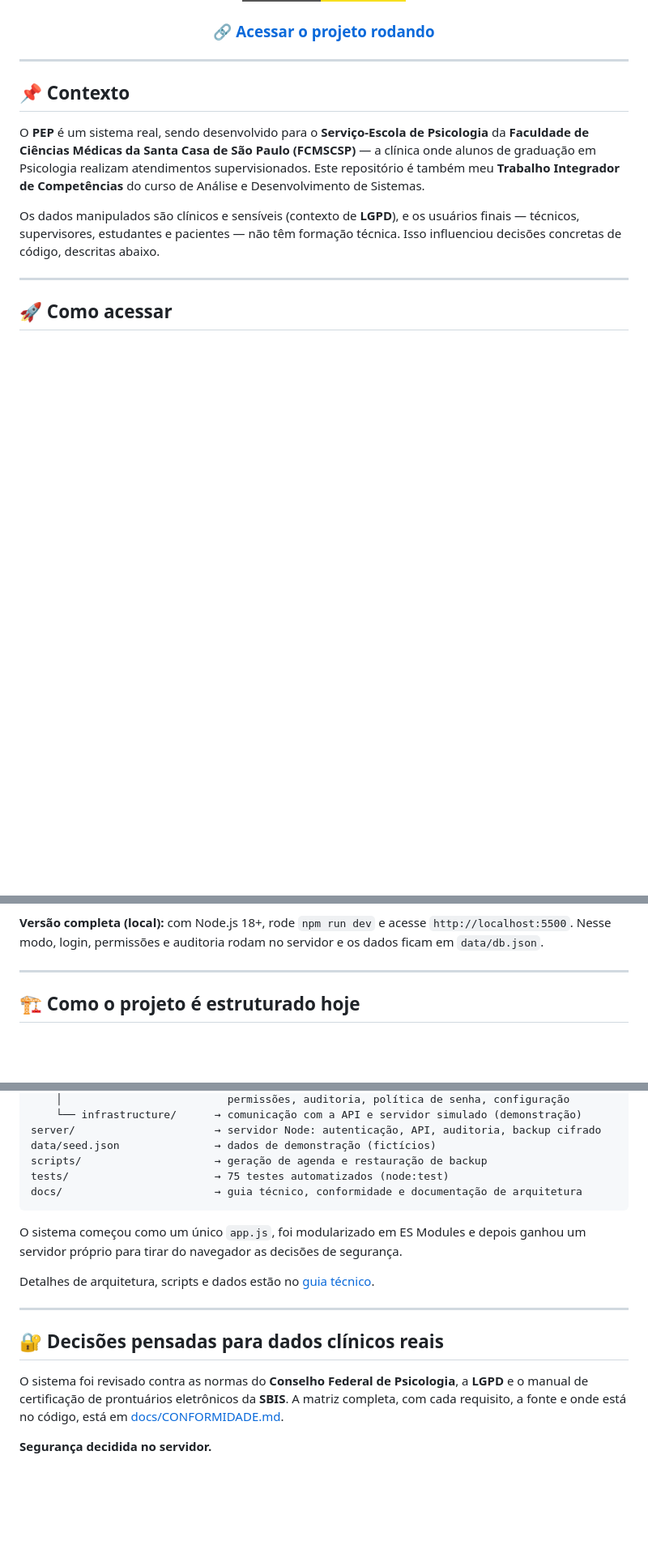
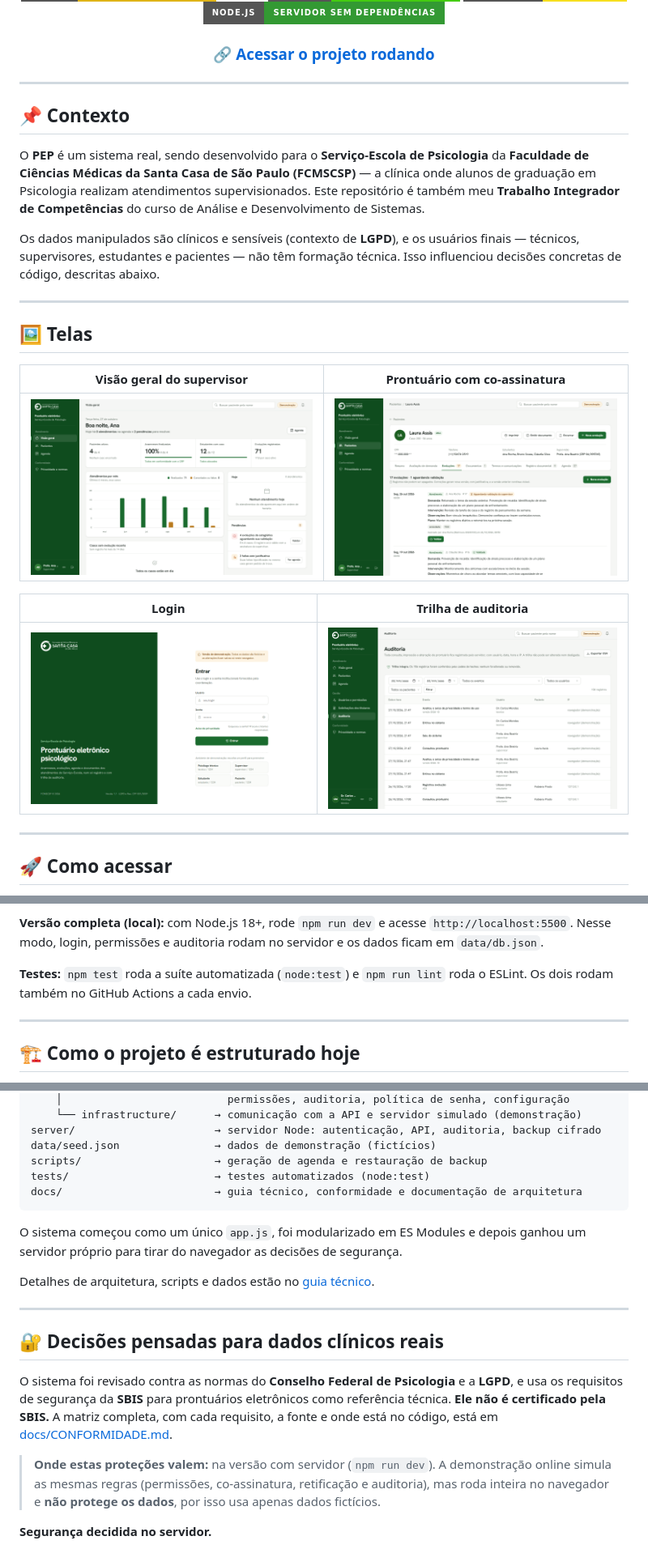
Before and after one commit to RafaelNazareth/prontuario, a Markdown page: README.md, 3 parts joined by grey strips. Shown at 81% size. Drawn GitHub-style; pictures changed too: docs/img/auditoria.png (added), docs/img/dashboard.png (added), docs/img/login.png (added); badges without logos; blank space fills up the shorter version.

Commit message:
README: capturas de tela, alcance da segurança e testes no GitHub Actions
- Capturas de tela (login, visão geral, prontuário, auditoria)
- Deixa claro que as proteções valem na versão com servidor e que a
  demonstração online não protege dados
- SBIS como referência técnica, sem sugerir certificação
- Agenda descrita como funcionalidade; notificações e busca global incluídas
- Selo de testes automático e workflow que roda npm test e lint a cada envio

Co-Authored-By: Claude Opus 5.5 <noreply@anthropic.com>

````diff
--- a/README.md
+++ b/README.md
@@ -9,5 +9,6 @@
 ![Projeto Real](https://img.shields.io/badge/projeto-institucional%20real-success?style=for-the-badge)
 ![JS](https://img.shields.io/badge/JavaScript-ES%20Modules-F7DF1E?style=for-the-badge&logo=javascript&logoColor=black)
+![Node.js](https://img.shields.io/badge/Node.js-servidor%20sem%20depend%C3%AAncias-339933?style=for-the-badge&logo=nodedotjs&logoColor=white)
 
 ### [🔗 **Acessar o projeto rodando**](https://rafaelnazareth.github.io/prontuario/)
 
@@ -20,6 +21,18 @@
 O **PEP** é um sistema real, sendo desenvolvido para o **Serviço-Escola de Psicologia** da **Faculdade de Ciências Médicas da Santa Casa de São Paulo (FCMSCSP)** — a clínica onde alunos de graduação em Psicologia realizam atendimentos supervisionados. Este repositório é também meu **Trabalho Integrador de Competências** do curso de Análise e Desenvolvimento de Sistemas.
 
 Os dados manipulados são clínicos e sensíveis (contexto de **LGPD**), e os usuários finais — técnicos, supervisores, estudantes e pacientes — não têm formação técnica. Isso influenciou decisões concretas de código, descritas abaixo.
+
+---
+
+## 🖼️ Telas
+
+| Visão geral do supervisor | Prontuário com co-assinatura |
+|---|---|
+| ![Visão geral do supervisor, com indicadores, gráfico de atendimentos e pendências de validação](docs/img/dashboard.png) | ![Aba de evoluções do prontuário, com uma evolução de estagiária aguardando validação do supervisor](docs/img/prontuario.png) |
+
+| Login | Trilha de auditoria |
+|---|---|
+| ![Tela de login com aviso de versão de demonstração e perfis de teste](docs/img/login.png) | ![Trilha de auditoria com verificação de integridade e filtros](docs/img/auditoria.png) |
 
 ---
 
@@ -37,6 +50,8 @@ Os dados manipulados são clínicos e sensíveis (contexto de **LGPD**), e os us
 No GitHub Pages não há servidor, então o sistema entra sozinho em **modo demonstração**. A parte do servidor roda dentro do navegador, com as mesmas regras da versão completa. Os dados são fictícios e as alterações ficam salvas só no navegador de quem está testando; o selo "Demonstração" no topo permite restaurar os dados de exemplo.
 
 **Versão completa (local):** com Node.js 18+, rode `npm run dev` e acesse `http://localhost:5500`. Nesse modo, login, permissões e auditoria rodam no servidor e os dados ficam em `data/db.json`.
+
+**Testes:** `npm test` roda a suíte automatizada (`node:test`) e `npm run lint` roda o ESLint. Os dois rodam também no GitHub Actions a cada envio.
 
 ---
 
@@ -60,7 +75,7 @@ assets/
 server/                      → servidor Node: autenticação, API, auditoria, backup cifrado
 data/seed.json               → dados de demonstração (fictícios)
 scripts/                     → geração de agenda e restauração de backup
-tests/                       → 75 testes automatizados (node:test)
+tests/                       → testes automatizados (node:test)
 docs/                        → guia técnico, conformidade e documentação de arquitetura
 ```
 
@@ -72,7 +87,9 @@ Detalhes de arquitetura, scripts e dados estão no [guia técnico](docs/GUIA_TEC
 
 ## 🔐 Decisões pensadas para dados clínicos reais
 
-O sistema foi revisado contra as normas do **Conselho Federal de Psicologia**, a **LGPD** e o manual de certificação de prontuários eletrônicos da **SBIS**. A matriz completa, com cada requisito, a fonte e onde está no código, está em [docs/CONFORMIDADE.md](docs/CONFORMIDADE.md).
+O sistema foi revisado contra as normas do **Conselho Federal de Psicologia** e a **LGPD**, e usa os requisitos de segurança da **SBIS** para prontuários eletrônicos como referência técnica. **Ele não é certificado pela SBIS.** A matriz completa, com cada requisito, a fonte e onde está no código, está em [docs/CONFORMIDADE.md](docs/CONFORMIDADE.md).
+
+> **Onde estas proteções valem:** na versão com servidor (`npm run dev`). A demonstração online simula as mesmas regras (permissões, co-assinatura, retificação e auditoria), mas roda inteira no navegador e **não protege os dados**, por isso usa apenas dados fictícios.
 
 **Segurança decidida no servidor.**
 - Cada papel recebe só os pacientes que pode ver: o técnico vê todos; o supervisor, os que supervisiona; o estudante, os do seu grupo; o paciente, só o próprio prontuário.
````
Also changed, not shown: other parts of README.md (+4 -3 lines), 1 other file.
